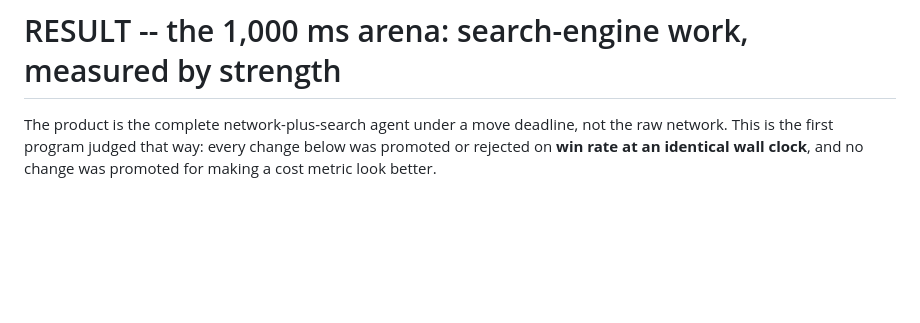
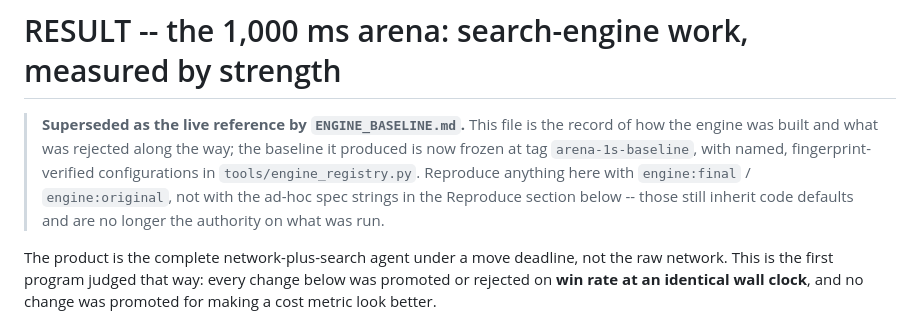
Before and after one commit to sampanes/ultimate-ttt-RL, a Markdown page: RESULT_ARENA_1S.md, the part around the change. GitHub-like rendering; blank space fills up the shorter version.

Commit message:
docs(result): point the arena writeup at the frozen baseline
The ad-hoc spec strings in its Reproduce section still inherit code defaults, so
they are no longer the authority on what was run. engine:final / engine:original
are.

Co-Authored-By: Claude Opus 5 <noreply@anthropic.com>
Claude-Session: https://claude.ai/code/session_0187hRkJHTZVHodLpkezQ8Mu

```diff
--- a/RESULT_ARENA_1S.md
+++ b/RESULT_ARENA_1S.md
@@ -1,4 +1,12 @@
 # RESULT -- the 1,000 ms arena: search-engine work, measured by strength
+
+> **Superseded as the live reference by `ENGINE_BASELINE.md`.** This file is the
+> record of how the engine was built and what was rejected along the way; the
+> baseline it produced is now frozen at tag `arena-1s-baseline`, with named,
+> fingerprint-verified configurations in `tools/engine_registry.py`. Reproduce
+> anything here with `engine:final` / `engine:original`, not with the ad-hoc
+> spec strings in the Reproduce section below -- those still inherit code
+> defaults and are no longer the authority on what was run.
 
 The product is the complete network-plus-search agent under a move deadline, not
 the raw network. This is the first program judged that way: every change below
```
